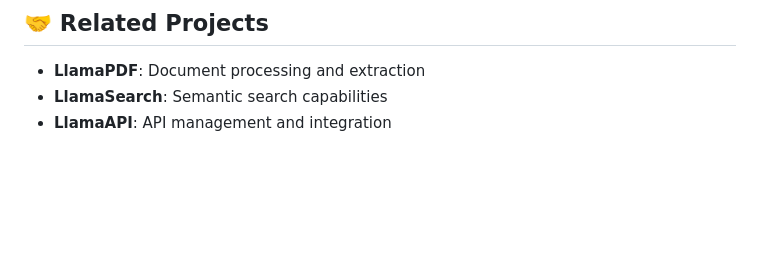
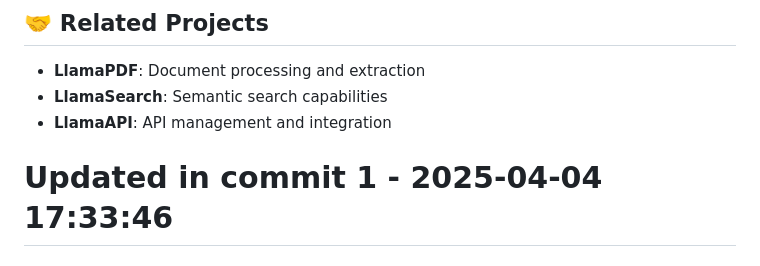
Before and after one commit to llamasearchai/llamalaw, a Markdown page: README.md, the part around the change. GitHub-like rendering; blank space fills up the shorter version.

```diff
--- a/README.md
+++ b/README.md
@@ -237,3 +237,4 @@ MIT License
 - **LlamaPDF**: Document processing and extraction
 - **LlamaSearch**: Semantic search capabilities
 - **LlamaAPI**: API management and integration
+# Updated in commit 1 - 2025-04-04 17:33:46
```
